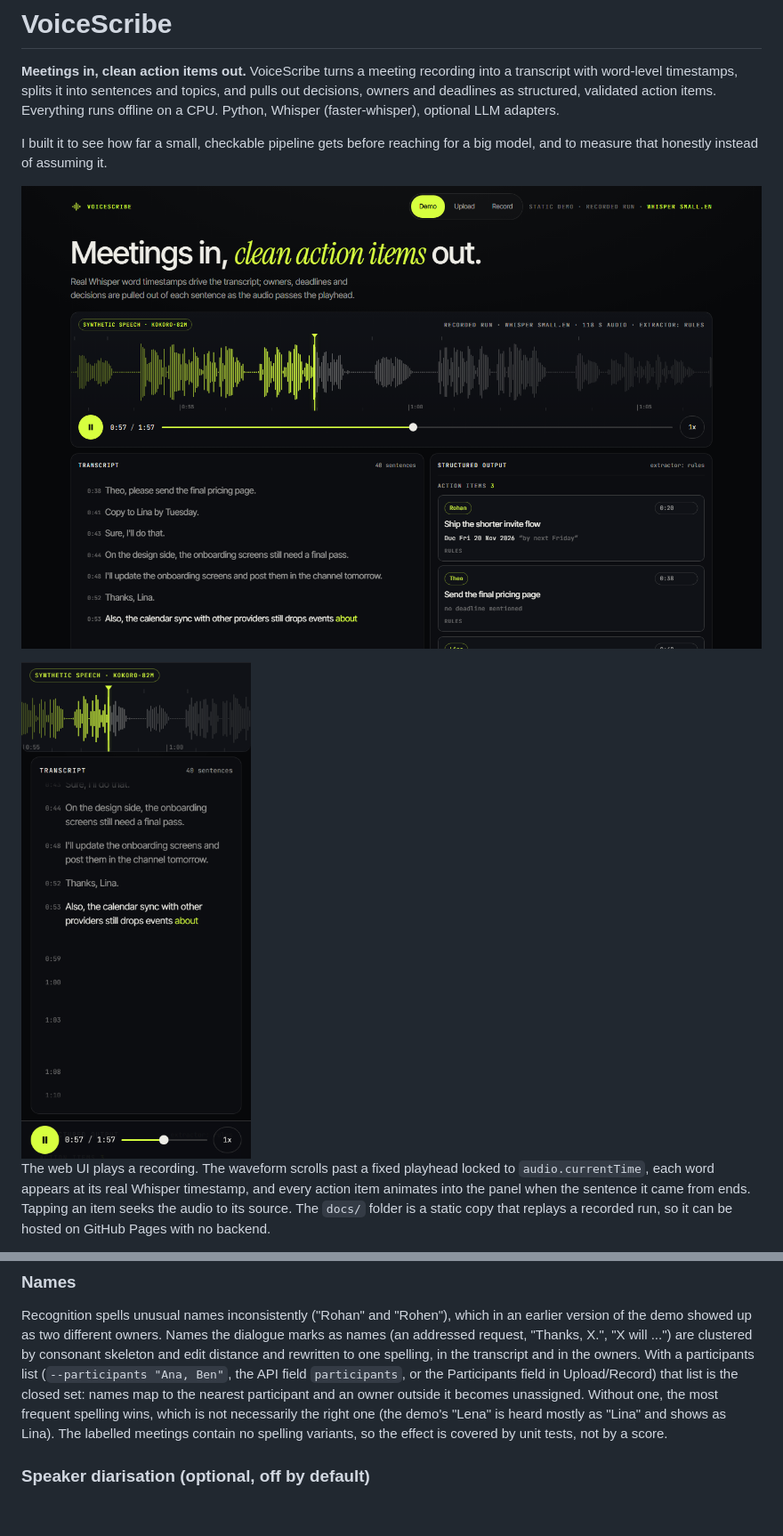
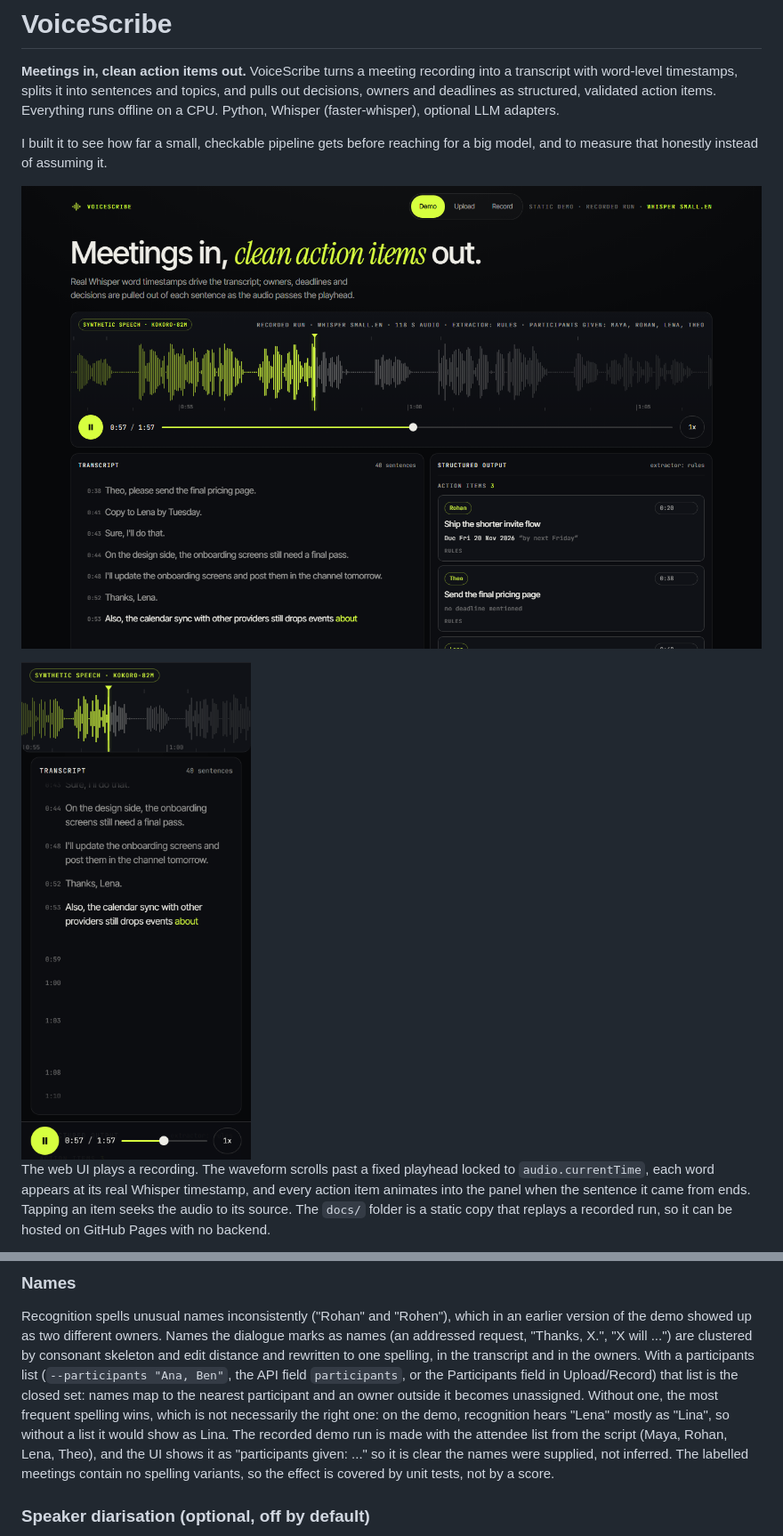
Before and after one commit to Aditya2616/VoiceScribe, a Markdown page: README.md, 2 parts joined by grey strips. Shown at 89% size. Drawn GitHub-style; pictures changed too: docs/assets/desktop-playing.png, docs/assets/phone-playing.png; blank space fills up the shorter version.

Commit message:
Record the demo run with the attendee list and show it as a run input

```diff
--- a/README.md
+++ b/README.md
@@ -169,8 +169,10 @@ showed up as two different owners. Names the dialogue marks as names (an address
 are clustered by consonant skeleton and edit distance and rewritten to one spelling, in the transcript and in the owners.
 With a participants list (`--participants "Ana, Ben"`, the API field `participants`, or the Participants field in
 Upload/Record) that list is the closed set: names map to the nearest participant and an owner outside it becomes
-unassigned. Without one, the most frequent spelling wins, which is not necessarily the right one (the demo's "Lena" is
-heard mostly as "Lina" and shows as Lina). The labelled meetings contain no spelling variants, so the effect is covered by unit tests, not by a score.
+unassigned. Without one, the most frequent spelling wins, which is not necessarily the right one: on the demo, recognition hears "Lena"
+mostly as "Lina", so without a list it would show as Lina. The recorded demo run is made with the attendee list from the
+script (Maya, Rohan, Lena, Theo), and the UI shows it as "participants given: ..." so it is clear the names were supplied, not inferred.
+The labelled meetings contain no spelling variants, so the effect is covered by unit tests, not by a score.
 
 ### Speaker diarisation (optional, off by default)
 
```
Also changed, not shown: other parts of README.md (+1 -1 lines), docs/assets/desktop-end.png, docs/assets/desktop-start.png, docs/assets/phone-end.png, docs/assets/phone-start.png, 10 other files.
